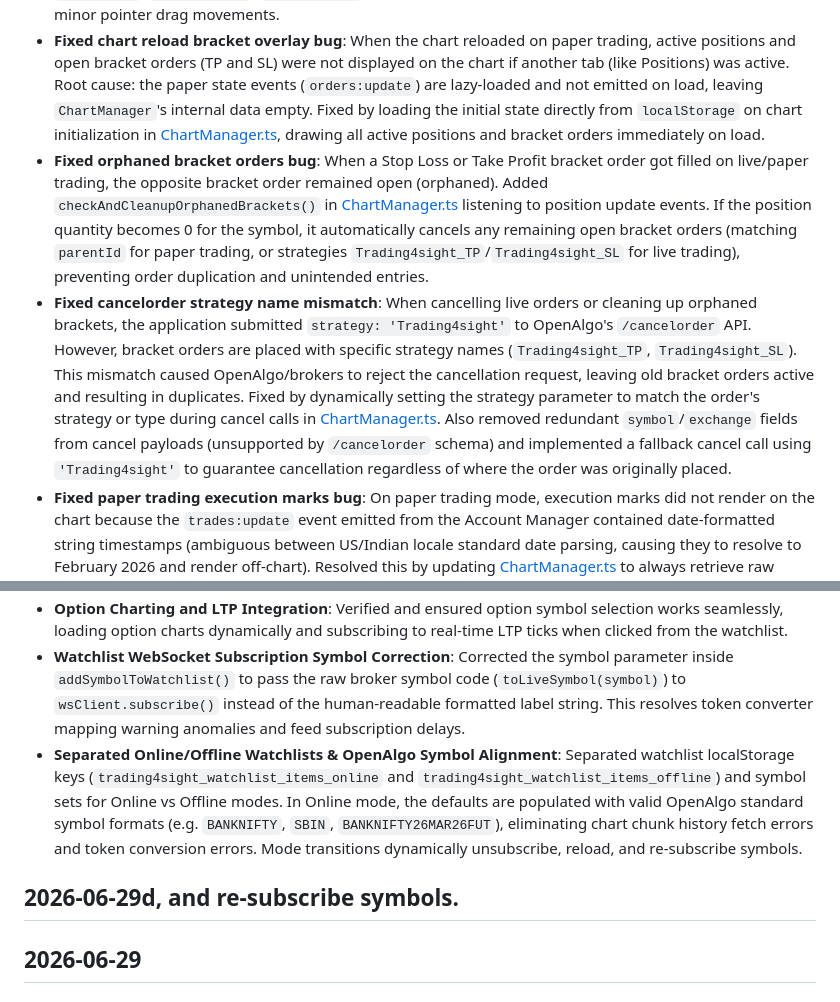
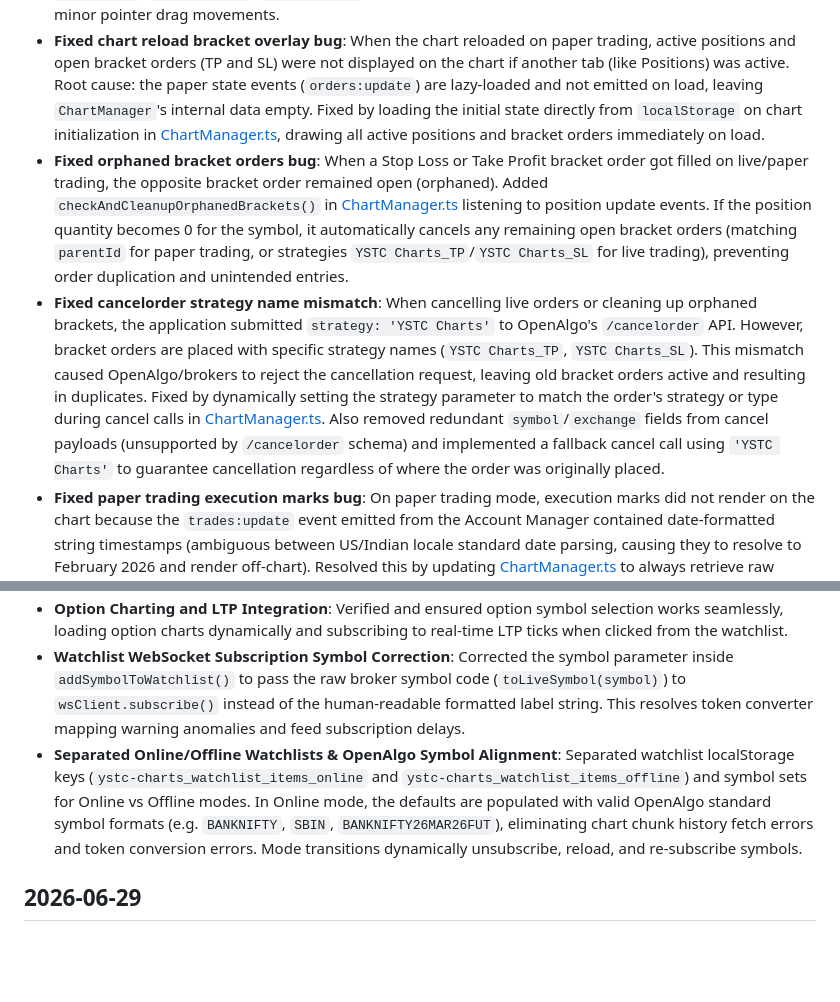
Before and after one commit to trading4sight/trade, a Markdown page: README.md, 2 parts joined by grey strips. Drawn GitHub-style; blank space fills up the shorter version.

```diff
--- a/README.md
+++ b/README.md
@@ -174,8 +195,8 @@
 - **Fixed duplicate live orders bug**: In [ChartManager.ts](src/chart/ChartManager.ts), the live bracket submission handler failed to cancel existing open live orders before placing the new ones. Root cause: the code checked `Array.isArray(orderBookRes.data)` and filtered it directly, but OpenAlgo returns the order list in `orderBookRes.data.orders`. Corrected parsing to target the `.orders` array and support lowercase status strings (e.g. `"open"`).
 - **Fixed order projection click buttons**: Applied the same drag-blocking `ignoreEvent` array (`['onPressedMoveStart', 'onPressedMoving', 'onPressedMoveEnd']`) to click-only buttons (`submit_btn`, `cancel_btn`, `tp_close_btn`, `sl_close_btn`) inside [orderProjection.ts](src/overlays/orderProjection.ts) to keep button clicks resilient against minor pointer drag movements.
 - **Fixed chart reload bracket overlay bug**: When the chart reloaded on paper trading, active positions and open bracket orders (TP and SL) were not displayed on the chart if another tab (like Positions) was active. Root cause: the paper state events (`orders:update`) are lazy-loaded and not emitted on load, leaving `ChartManager`'s internal data empty. Fixed by loading the initial state directly from `localStorage` on chart initialization in [ChartManager.ts](src/chart/ChartManager.ts), drawing all active positions and bracket orders immediately on load.
-- **Fixed orphaned bracket orders bug**: When a Stop Loss or Take Profit bracket order got filled on live/paper trading, the opposite bracket order remained open (orphaned). Added `checkAndCleanupOrphanedBrackets()` in [ChartManager.ts](src/chart/ChartManager.ts) listening to position update events. If the position quantity becomes 0 for the symbol, it automatically cancels any remaining open bracket orders (matching `parentId` for paper trading, or strategies `Trading4sight_TP`/`Trading4sight_SL` for live trading), preventing order duplication and unintended entries.
-- **Fixed cancelorder strategy name mismatch**: When cancelling live orders or cleaning up orphaned brackets, the application submitted `strategy: 'Trading4sight'` to OpenAlgo's `/cancelorder` API. However, bracket orders are placed with specific strategy names (`Trading4sight_TP`, `Trading4sight_SL`). This mismatch caused OpenAlgo/brokers to reject the cancellation request, leaving old bracket orders active and resulting in duplicates. Fixed by dynamically setting the strategy parameter to match the order's strategy or type during cancel calls in [ChartManager.ts](src/chart/ChartManager.ts). Also removed redundant `symbol`/`exchange` fields from cancel payloads (unsupported by `/cancelorder` schema) and implemented a fallback cancel call using `'Trading4sight'` to guarantee cancellation regardless of where the order was originally placed.
+- **Fixed orphaned bracket orders bug**: When a Stop Loss or Take Profit bracket order got filled on live/paper trading, the opposite bracket order remained open (orphaned). Added `checkAndCleanupOrphanedBrackets()` in [ChartManager.ts](src/chart/ChartManager.ts) listening to position update events. If the position quantity becomes 0 for the symbol, it automatically cancels any remaining open bracket orders (matching `parentId` for paper trading, or strategies `YSTC Charts_TP`/`YSTC Charts_SL` for live trading), preventing order duplication and unintended entries.
+- **Fixed cancelorder strategy name mismatch**: When cancelling live orders or cleaning up orphaned brackets, the application submitted `strategy: 'YSTC Charts'` to OpenAlgo's `/cancelorder` API. However, bracket orders are placed with specific strategy names (`YSTC Charts_TP`, `YSTC Charts_SL`). This mismatch caused OpenAlgo/brokers to reject the cancellation request, leaving old bracket orders active and resulting in duplicates. Fixed by dynamically setting the strategy parameter to match the order's strategy or type during cancel calls in [ChartManager.ts](src/chart/ChartManager.ts). Also removed redundant `symbol`/`exchange` fields from cancel payloads (unsupported by `/cancelorder` schema) and implemented a fallback cancel call using `'YSTC Charts'` to guarantee cancellation regardless of where the order was originally placed.
 - **Fixed paper trading execution marks bug**: On paper trading mode, execution marks did not render on the chart because the `trades:update` event emitted from the Account Manager contained date-formatted string timestamps (ambiguous between US/Indian locale standard date parsing, causing they to resolve to February 2026 and render off-chart). Resolved this by updating [ChartManager.ts](src/chart/ChartManager.ts) to always retrieve raw number-based millisecond timestamps directly from the `openchart_paper_state` trades in `localStorage` during overlay synchronization. Also updated `saveState()` in [PaperBroker.ts](src/paper/PaperBroker.ts) to automatically emit `trades:update` and trigger immediate overlay synchronization.
 - **Fixed execution mark candle alignment**: Resolved a bug where execution marks would not render because trade execution timestamps (exact milliseconds of fills) did not exactly match the start timestamp of chart candles. Added a timestamp snapping helper `getChartCandleTimestamp()` inside [ChartManager.ts](src/chart/ChartManager.ts) that rounds the trade execution timestamp down to the start timestamp of its corresponding candle, allowing the charting library to correctly map and draw the execution mark overlays.
 - **Fixed execution mark hover tooltip bug**: Hovering over execution marks in paper mode failed to show the tooltip. Root cause: the hover hit-tester in `handleCrosshairChange()` checked raw millisecond timestamps against the candle coordinates. Fixed by adding the same `getChartCandleTimestamp()` snapped alignment to the hover coordinates converter in [ChartManager.ts](src/chart/ChartManager.ts) so that the hover logic maps exactly to the candle coordinates.
@@ -283,9 +304,7 @@
 - **Dynamic Market Hours Indicators & Status Dots**: Replaced the static online mode logic with the target exchange's timing rules from [marketHours.ts](src/utils/marketHours.ts). Standardized the watchlist row and card indicator dots to show dynamic status: green for Open, grey for Closed, orange for Pre-market, and blue for Post-market based on real-time IST clock timings.
 - **Option Charting and LTP Integration**: Verified and ensured option symbol selection works seamlessly, loading option charts dynamically and subscribing to real-time LTP ticks when clicked from the watchlist.
 - **Watchlist WebSocket Subscription Symbol Correction**: Corrected the symbol parameter inside `addSymbolToWatchlist()` to pass the raw broker symbol code (`toLiveSymbol(symbol)`) to `wsClient.subscribe()` instead of the human-readable formatted label string. This resolves token converter mapping warning anomalies and feed subscription delays.
-- **Separated Online/Offline Watchlists & OpenAlgo Symbol Alignment**: Separated watchlist localStorage keys (`trading4sight_watchlist_items_online` and `trading4sight_watchlist_items_offline`) and symbol sets for Online vs Offline modes. In Online mode, the defaults are populated with valid OpenAlgo standard symbol formats (e.g. `BANKNIFTY`, `SBIN`, `BANKNIFTY26MAR26FUT`), eliminating chart chunk history fetch errors and token conversion errors. Mode transitions dynamically unsubscribe, reload, and re-subscribe symbols.
-
-## 2026-06-29d, and re-subscribe symbols.
+- **Separated Online/Offline Watchlists & OpenAlgo Symbol Alignment**: Separated watchlist localStorage keys (`ystc-charts_watchlist_items_online` and `ystc-charts_watchlist_items_offline`) and symbol sets for Online vs Offline modes. In Online mode, the defaults are populated with valid OpenAlgo standard symbol formats (e.g. `BANKNIFTY`, `SBIN`, `BANKNIFTY26MAR26FUT`), eliminating chart chunk history fetch errors and token conversion errors. Mode transitions dynamically unsubscribe, reload, and re-subscribe symbols.
 
 ## 2026-06-29
 
```
Also changed, not shown: other parts of README.md (+29 -8 lines).
